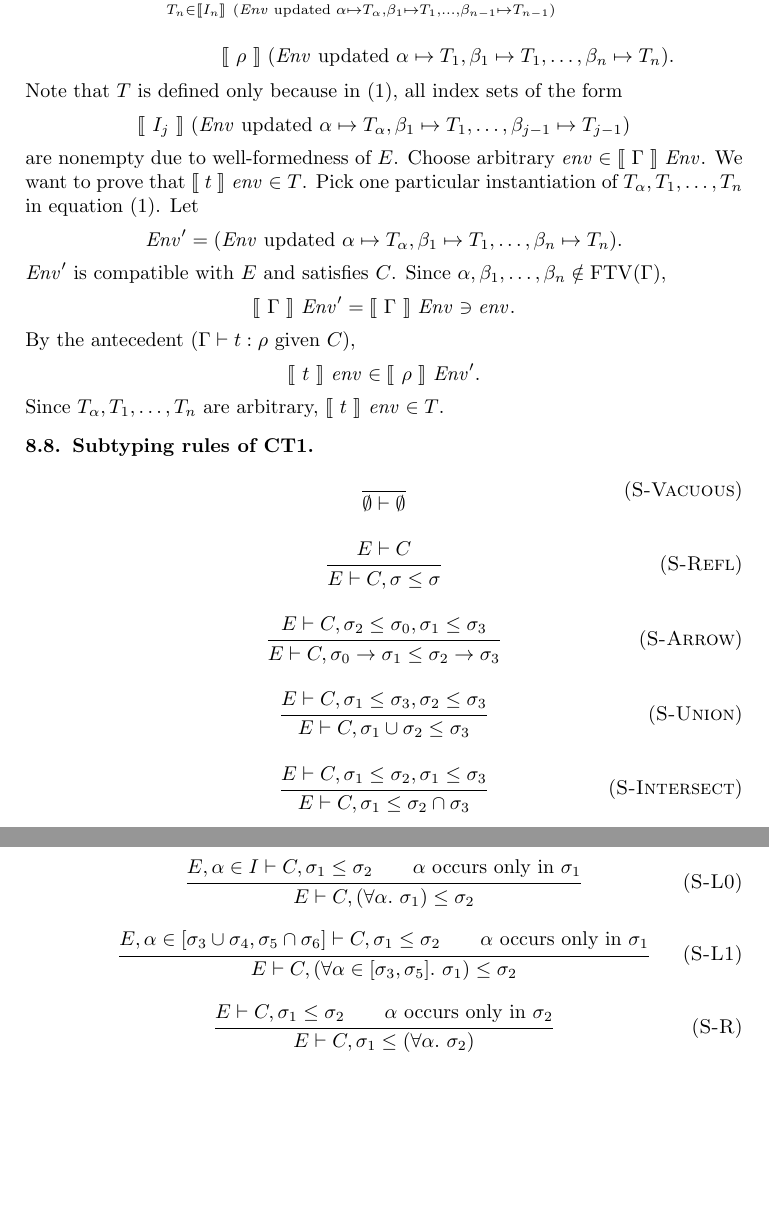
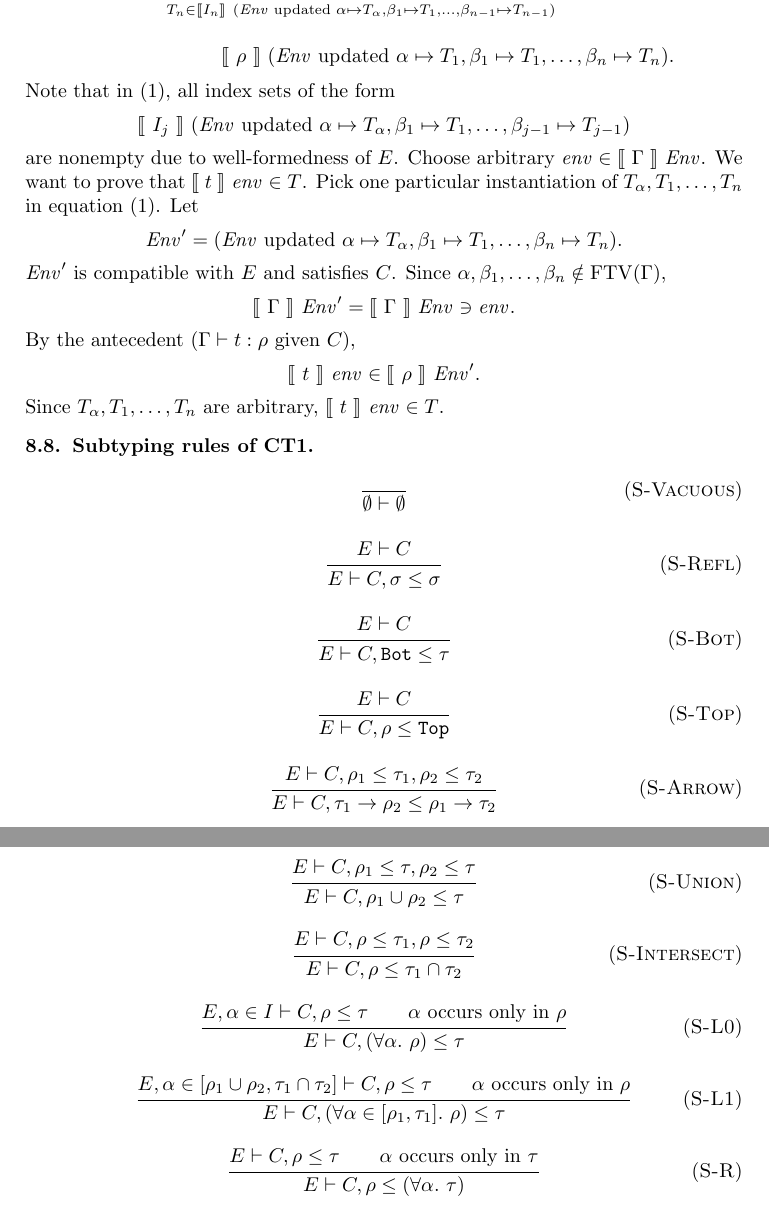
Before and after one commit to yfcai/ef, a LaTeX paper (paper/master.tex): two parts of pages 12 and 13 of 13, joined at a grey line, cut so that both start at the same text, the shorter picture padded with empty space. Compiled offline with pdfLaTeX.

Commit message:
decompose S-rules into finite chunks

```diff
--- a/paper/master.tex
+++ b/paper/master.tex
@@ -932,8 +931,8 @@ T&=\Sem{\All\alpha\All{\beta_1\in I_1}\cdots\All{\beta_n\in I_n}\rho}~\Env\\
 \alpha\mapsto T_1,\beta_1\mapsto T_1,\ldots,\beta_n\mapsto T_n).
 \notag
 \end{align}
-Note that $T$ is defined only because
-in~\eqref{nested-monstrosity}, all index sets of the form
+Note that in~\eqref{nested-monstrosity}, all index sets of the
+form
 \[
 \Sem{I_j}~(\Update\Env\alpha\mapsto T_\alpha,\beta_1\mapsto T_1,\ldots,
 \beta_{j-1}\mapsto T_{j-1})
@@ -969,60 +968,59 @@ Since $T_\alpha,T_1,\ldots,T_n$ are arbitrary, $\Sem t~\env\in T$.
 {E\vdash C}
 {E\vdash C,\sigma\le\sigma}
 
+\infrule[S-Bot]
+{E\vdash C}
+{E\vdash C, \Bot\le\tau}
+
+\infrule[S-Top]
+{E\vdash C}
+{E\vdash C, \rho\le\Top}
+
 \infrule[S-Arrow]
-{E\vdash C, \sigma_2\le\sigma_0,\sigma_1\le\sigma_3}
-{E\vdash C, \sigma_0\R\sigma_1\le\sigma_2\R\sigma_3}
+{E\vdash C, \rho_1\le\tau_1,\rho_2\le\tau_2}
+{E\vdash C, \tau_1\R\rho_2 \le \rho_1\R\tau_2}
 
 \infrule[S-Union]
-{E\vdash C, \sigma_1\le\sigma_3,\sigma_2\le\sigma_3}
-{E\vdash C, \sigma_1\cup\sigma_2\le\sigma_3}
+{E\vdash C, \rho_1\le\tau,\rho_2\le\tau}
+{E\vdash C, \rho_1\cup\rho_2 \le \tau}
 
 \infrule[S-Intersect]
-{E\vdash C, \sigma_1\le\sigma_2,\sigma_1\le\sigma_3}
-{E\vdash C, \sigma_1\le\sigma_2\cap\sigma_3}
+{E\vdash C, \rho\le\tau_1, \rho\le\tau_2}
+{E\vdash C, \rho\le\tau_1\cap\tau_2}
 
 \infrule[S-L0]
 {
-E,\alpha\in I\vdash C, \sigma_1\le\sigma_2
+E,\alpha\in I\vdash C, \rho\le\tau
 \andalso
-\text{$\alpha$ occurs only in $\sigma_1$}
+\text{$\alpha$ occurs only in $\rho$}
 }
-{E\vdash C, (\All\alpha\sigma_1)\le\sigma_2}
+{E\vdash C, (\All\alpha\rho)\le\tau}
 
 \infrule[S-L1]
 {
-E,\alpha\in [\sigma_3\cup\sigma_4,\sigma_5\cap\sigma_6]\vdash
-C, \sigma_1\le\sigma_2
+E,\alpha\in [\rho_1\cup\rho_2,\tau_1\cap\tau_2]\vdash
+C, \rho\le\tau
 \andalso
-\text{$\alpha$ occurs only in $\sigma_1$}
+\text{$\alpha$ occurs only in $\rho$}
 }
-{E\vdash C, (\All{\alpha\in [\sigma_3,\sigma_5]}\sigma_1)\le\sigma_2}
+{E\vdash C, (\All{\alpha\in [\rho_1,\tau_1]}\rho)\le\tau}
 
 \infrule[S-R]
 {
-E\vdash C,\sigma_1\le\sigma_2
+E\vdash C,\rho\le\tau
 \andalso
-\text{$\alpha$ occurs only in $\sigma_2$}
+\text{$\alpha$ occurs only in $\tau$}
 }
-{E\vdash C, \sigma_1\le(\All\alpha\sigma_2)}
+{E\vdash C, \rho\le(\All\alpha\tau)}
 
 
 \infrule[S-Loner]
 {
-%\begin{array}[b]{r@{\;}l}
-%E&\vdash C\cup
-%\{\sigma_i\le\sigma_j\Or-m\le i\le-1\text{ and }1\le j\le n\}
-%\\
-%I&=[\sigma_{-m}\cup\cdots\cup\sigma_{-1},\sigma_1\cap\cdots\cap\sigma_n]
-%\end{array}
 E\vdash C,\rho\le\tau
 \andalso
 \text{$\alpha$ fresh}
 }
 {
-%E,\alpha\in I\vdash C,
-%\sigma_{-m}\le\alpha,\ldots,\sigma_{-1}\le\alpha,
-%\alpha\le\sigma_2,\ldots,\alpha\le\sigma_n
 E,\alpha\in[\rho,\tau]\vdash C,\rho\le\alpha,\alpha\le\tau
 }
 
```
Also changed, not shown: paper/master.tex (7 more changed lines).
